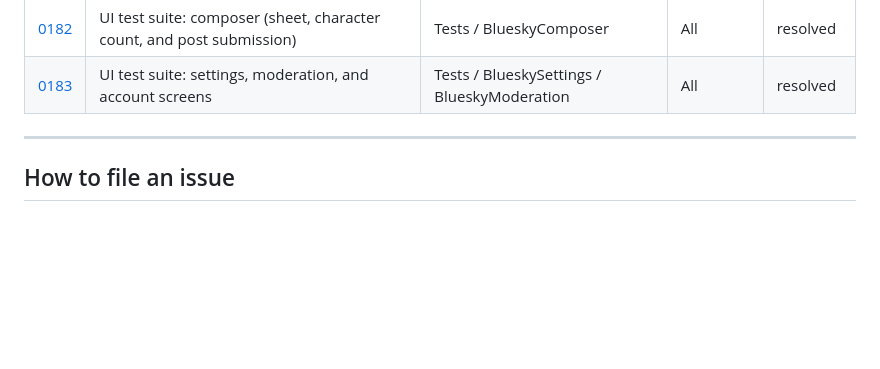
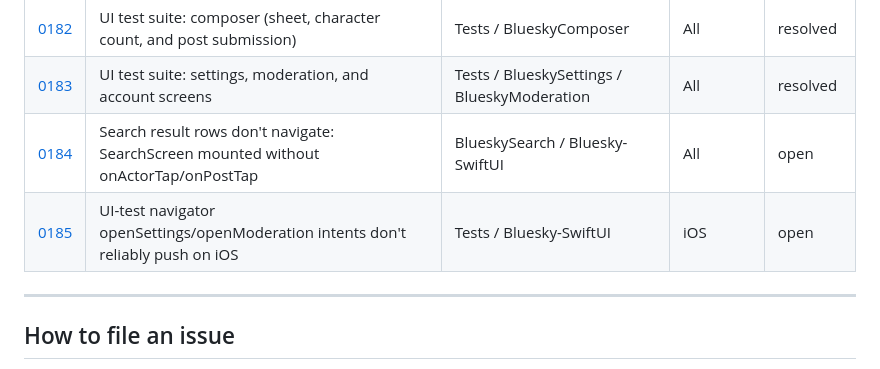
Before and after one commit to brennanMKE/Bluesky-Migration, a Markdown page: Issues.md, the part around the change. GitHub-like rendering; blank space fills up the shorter version.

```diff
--- a/Issues.md
+++ b/Issues.md
@@ -136,6 +136,8 @@ Issues are described verbally (or with screenshots) and recorded here so work is
 | [0181](issues/0181.md) | UI test suite: direct messages (conversation list and thread) | Tests / BlueskyMessages | All | resolved |
 | [0182](issues/0182.md) | UI test suite: composer (sheet, character count, and post submission) | Tests / BlueskyComposer | All | resolved |
 | [0183](issues/0183.md) | UI test suite: settings, moderation, and account screens | Tests / BlueskySettings / BlueskyModeration | All | resolved |
+| [0184](issues/0184.md) | Search result rows don't navigate: SearchScreen mounted without onActorTap/onPostTap | BlueskySearch / Bluesky-SwiftUI | All | open |
+| [0185](issues/0185.md) | UI-test navigator openSettings/openModeration intents don't reliably push on iOS | Tests / Bluesky-SwiftUI | iOS | open |
 
 ---
 
```
Also changed, not shown: issues/0184.md (added, +32 -0 lines), issues/0185.md (added, +31 -0 lines).
